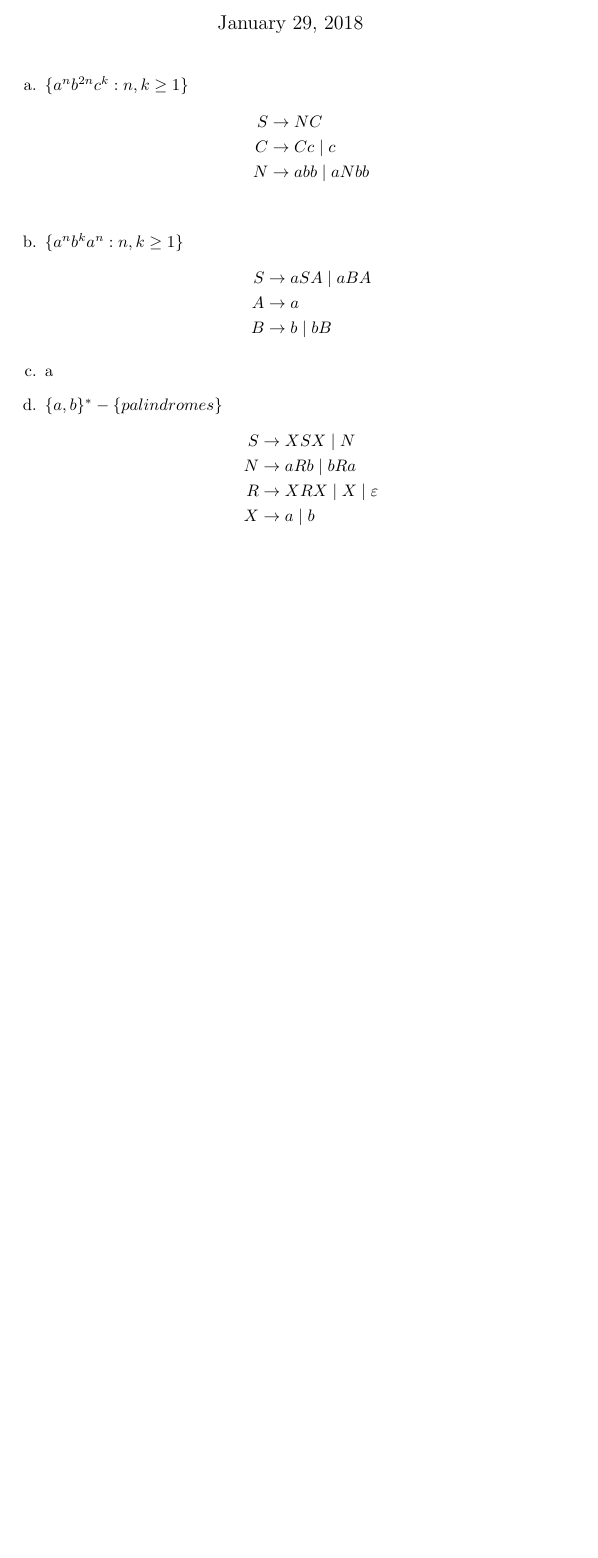
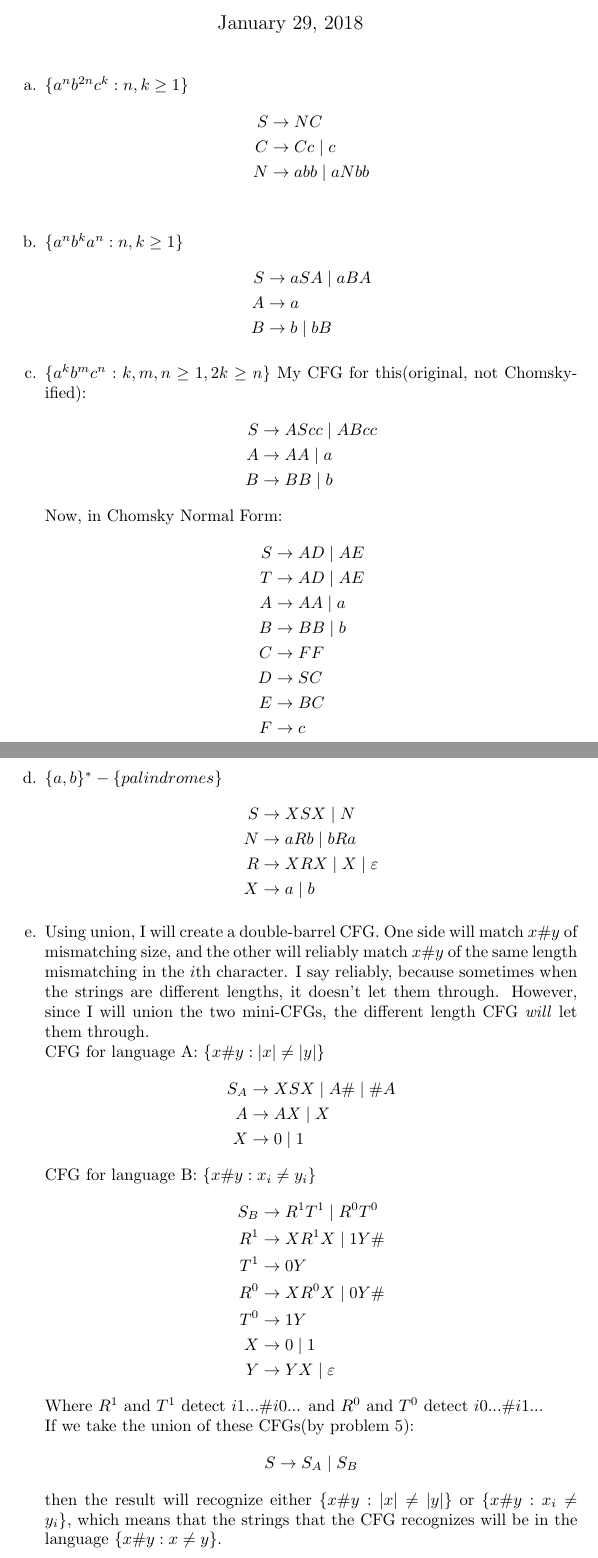
Before and after one commit to alcofrisbas/assignments-cs254, a LaTeX document (ps04/ps04-04.tex): part of the page before the commit and two parts of pages 1 and 2 of 2 after it, the two joined at a grey line, cut so that both start at the same text, the shorter picture padded with empty space. Compiled offline with pdfLaTeX.

Commit message:
problem 4-done

```diff
--- a/ps04/ps04-04.tex
+++ b/ps04/ps04-04.tex
@@ -21,7 +21,24 @@
 	A &\rightarrow a\\
 	B &\rightarrow b \mid bB
 	\end{align*}
-	\item a%ak bm cn:k,m,n≥1,2k≥n
+	\item $\{a^kb^mc^n:k,m,n \geq 1,2k \geq n\}$
+	My CFG for this(original, not Chomsky-ified):
+	\begin{align*}
+	S &\rightarrow AScc \mid ABcc\\
+	A &\rightarrow AA \mid a\\
+	B &\rightarrow BB \mid b
+	\end{align*}
+	Now, in Chomsky Normal Form:
+	\begin{align*}
+	S &\rightarrow AD \mid AE\\
+	T &\rightarrow AD \mid AE\\
+	A &\rightarrow AA \mid a\\
+	B &\rightarrow BB \mid b\\
+	C &\rightarrow FF\\
+	D &\rightarrow SC\\
+	E &\rightarrow BC\\
+	F &\rightarrow c\\
+	\end{align*}
 	\item $\{a,b\}^*-\{palindromes\}$
 	\begin{align*}
 	S &\rightarrow XSX \mid N\\
@@ -29,6 +46,28 @@
 	R &\rightarrow XRX \mid X \mid \varepsilon\\
 	X &\rightarrow a\mid b
 	\end{align*}
-
+	\item Using union, I will create a double-barrel CFG. One side will match $x\#y$ of mismatching size, and the other will reliably match $x\#y$ of the same length mismatching in the $i$th character. I say reliably, because sometimes when the strings are different lengths, it doesn't let them through. However, since I will union the two mini-CFGs, the different length CFG \textit{will} let them through.\\
+	CFG for language A: $\{x\#y: |x| \neq  |y|\}$
+	\begin{align*}
+	S_A &\rightarrow XSX \mid A\# \mid \#A\\
+	A &\rightarrow AX \mid X\\
+	X &\rightarrow 0 \mid 1
+	\end{align*}
+	CFG for language B: $\{x\#y: x_i \neq y_i\}$
+	\begin{align*}
+	S_B &\rightarrow R^1T^1 \mid R^0T^0\\
+	R^1 &\rightarrow XR^1X \mid 1Y\#\\
+	T^1 &\rightarrow 0Y\\
+	R^0 &\rightarrow XR^0X \mid 0Y\#\\
+	T^0 &\rightarrow 1Y\\
+	X &\rightarrow 0 \mid 1\\
+	Y &\rightarrow YX \mid \varepsilon
+	\end{align*}
+	Where $R^1$ and $T^1$ detect $i$1...\#$i$0... and $R^0$ and $T^0$ detect $i$0...\#$i$1...\\
+	If we take the union of these CFGs(by problem 5):
+	\begin{align*}
+	S &\rightarrow S_A \mid S_B
+	\end{align*}
+	then the result will recognize either $\{x\#y: |x| \neq  |y|\}$ or $\{x\#y: x_i \neq y_i\}$, which means that the strings that the CFG recognizes will be in the language $\{x\#y : x \neq y\}$.
 \end{enumerate}
 \end{document}
```
Also changed, not shown: ps04/ps04-04.pdf, 1 other file.
